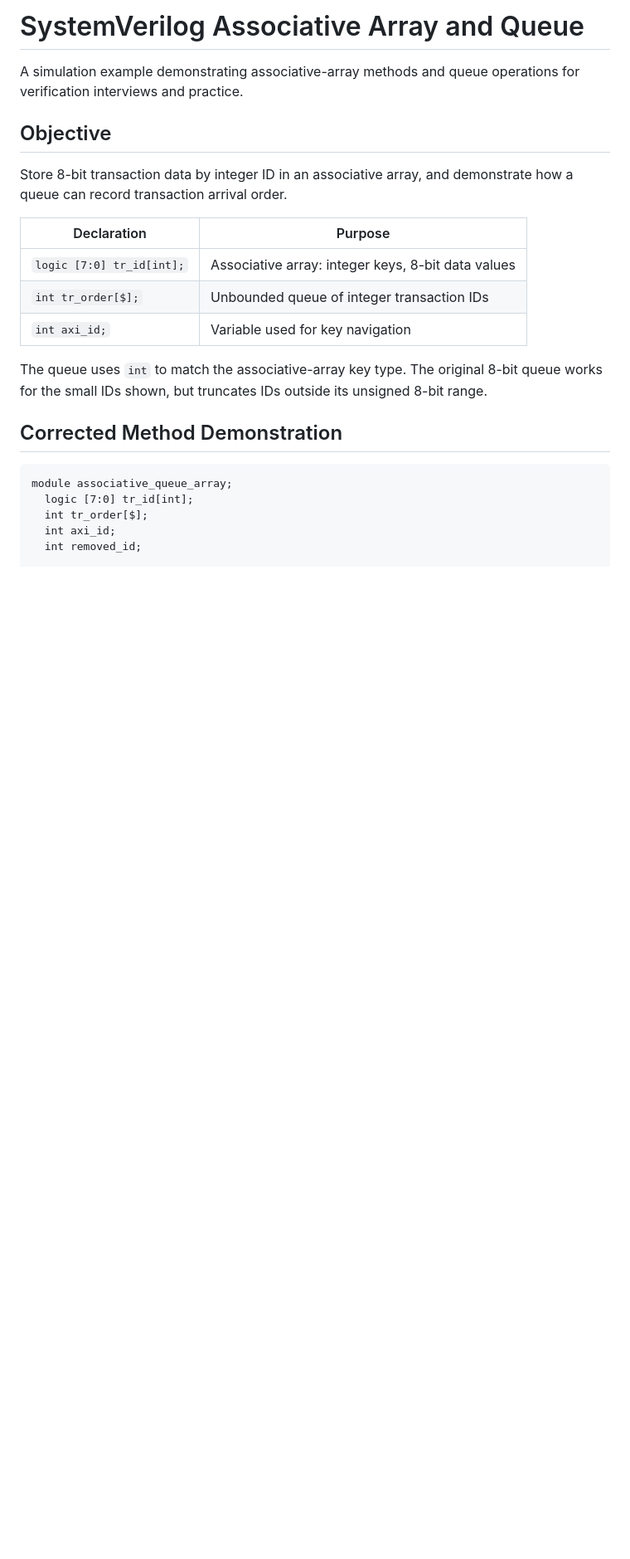
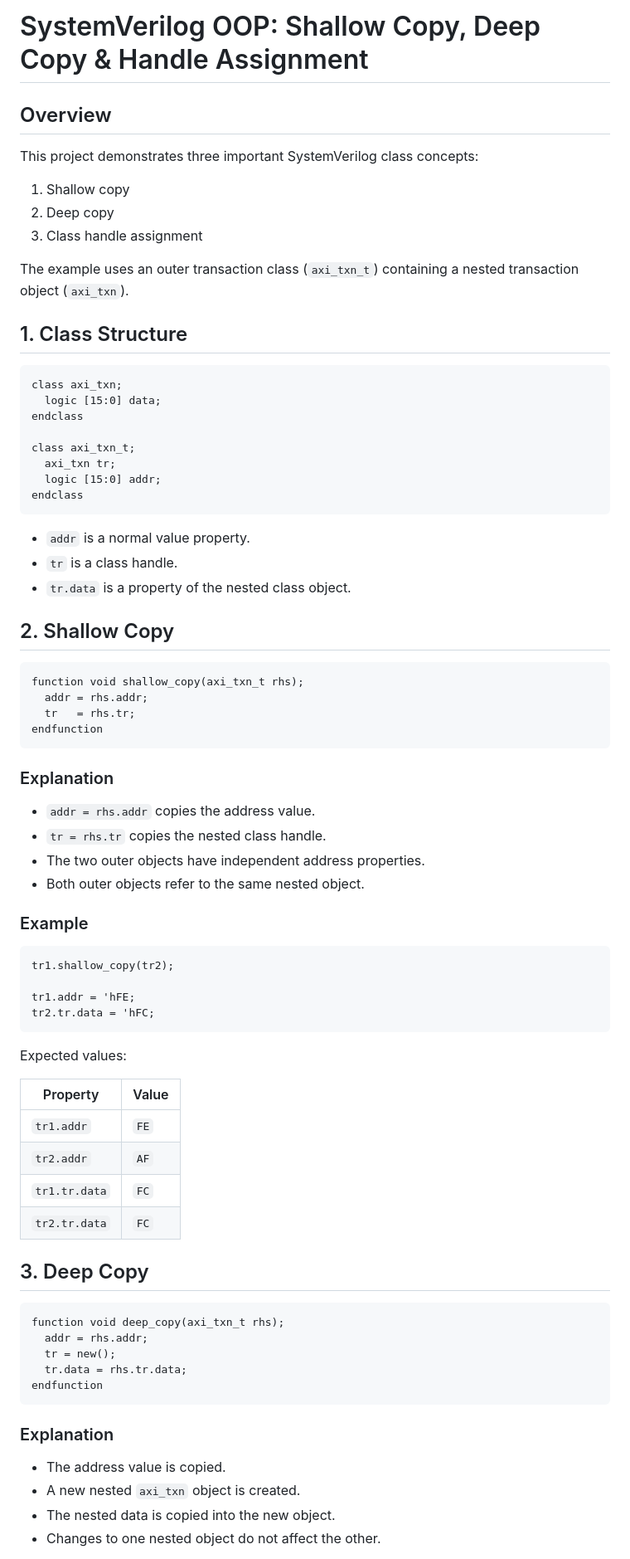
Before and after one commit to junnulakshman-cell/lakshman_vlsi, a Markdown page: README.md, the part around one of its changes. Shown at 83% size. Drawn GitHub-style; blank space fills up the shorter version.

````diff
--- a/README.md
+++ b/README.md
@@ -1,24 +1,80 @@
-# SystemVerilog Associative Array and Queue
+# SystemVerilog OOP: Shallow Copy, Deep Copy & Handle Assignment
 
-A simulation example demonstrating associative-array methods and queue operations for verification interviews and practice.
+## Overview
 
-## Objective
+This project demonstrates three important SystemVerilog class concepts:
 
-Store 8-bit transaction data by integer ID in an associative array, and demonstrate how a queue can record transaction arrival order.
+1. Shallow copy
+2. Deep copy
+3. Class handle assignment
 
-| Declaration | Purpose |
-| --- | --- |
-| `logic [7:0] tr_id[int];` | Associative array: integer keys, 8-bit data values |
-| `int tr_order[$];` | Unbounded queue of integer transaction IDs |
-| `int axi_id;` | Variable used for key navigation |
+The example uses an outer transaction class (`axi_txn_t`) containing a nested transaction object (`axi_txn`).
 
-The queue uses `int` to match the associative-array key type. The original 8-bit queue works for the small IDs shown, but truncates IDs outside its unsigned 8-bit range.
-
-## Corrected Method Demonstration
+## 1. Class Structure
 
 ```systemverilog
-module associative_queue_array;
-  logic [7:0] tr_id[int];
-  int tr_order[$];
-  int axi_id;
-  int removed_id;
+class axi_txn;
+  logic [15:0] data;
+endclass
+
+class axi_txn_t;
+  axi_txn tr;
+  logic [15:0] addr;
+endclass
+```
+
+- `addr` is a normal value property.
+- `tr` is a class handle.
+- `tr.data` is a property of the nested class object.
+
+## 2. Shallow Copy
+
+```systemverilog
+function void shallow_copy(axi_txn_t rhs);
+  addr = rhs.addr;
+  tr   = rhs.tr;
+endfunction
+```
+
+### Explanation
+
+- `addr = rhs.addr` copies the address value.
+- `tr = rhs.tr` copies the nested class handle.
+- The two outer objects have independent address properties.
+- Both outer objects refer to the same nested object.
+
+### Example
+
+```systemverilog
+tr1.shallow_copy(tr2);
+
+tr1.addr = 'hFE;
+tr2.tr.data = 'hFC;
+```
+
+Expected values:
+
+| Property | Value |
+|---|---|
+| `tr1.addr` | `FE` |
+| `tr2.addr` | `AF` |
+| `tr1.tr.data` | `FC` |
+| `tr2.tr.data` | `FC` |
+
+## 3. Deep Copy
+
+```systemverilog
+function void deep_copy(axi_txn_t rhs);
+  addr = rhs.addr;
+  tr = new();
+  tr.data = rhs.tr.data;
+endfunction
+```
+
+### Explanation
+
+- The address value is copied.
+- A new nested `axi_txn` object is created.
+- The nested data is copied into the new object.
+- Changes to one nested object do not affect the other.
+
````
Also changed, not shown: other parts of README.md (+216 -160 lines).
